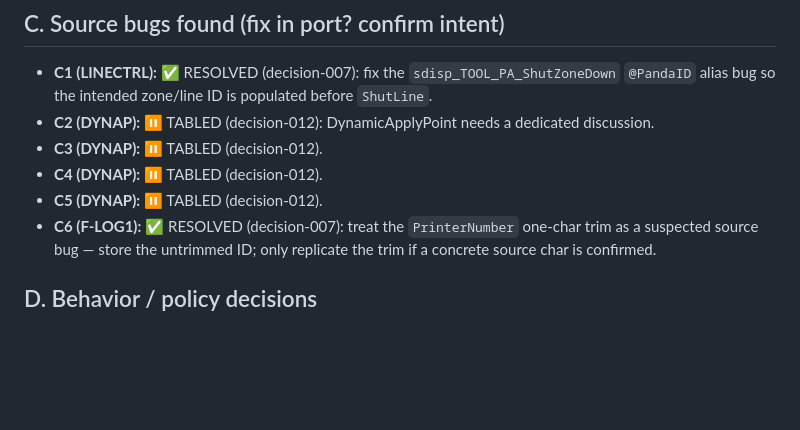
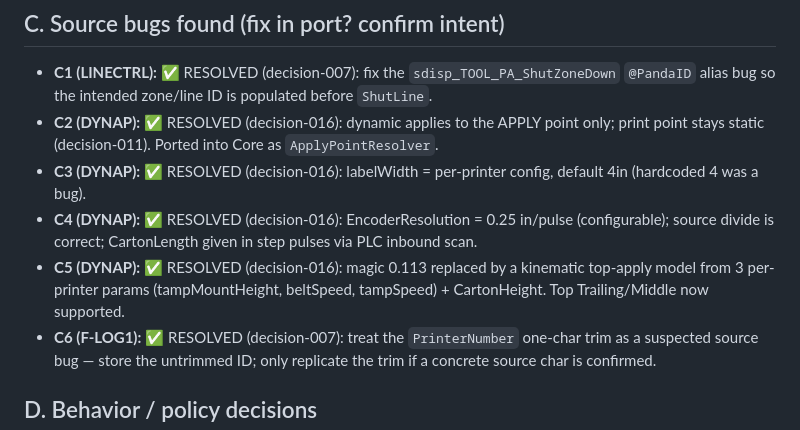
Before and after one commit to npawlakEL/agentic-work, a Markdown page: .project/spec/open-questions.md, the part around the change. Rendered like a GitHub page; blank space fills up the shorter version.

```diff
--- a/.project/spec/open-questions.md
+++ b/.project/spec/open-questions.md
@@ -28,10 +28,10 @@ IDs map back to the cluster spec docs.
 
 - **C1 (LINECTRL):** ✅ RESOLVED (decision-007): fix the `sdisp_TOOL_PA_ShutZoneDown` `@PandaID`
   alias bug so the intended zone/line ID is populated before `ShutLine`.
-- **C2 (DYNAP):** ⏸️ TABLED (decision-012): DynamicApplyPoint needs a dedicated discussion.
-- **C3 (DYNAP):** ⏸️ TABLED (decision-012).
-- **C4 (DYNAP):** ⏸️ TABLED (decision-012).
-- **C5 (DYNAP):** ⏸️ TABLED (decision-012).
+- **C2 (DYNAP):** ✅ RESOLVED (decision-016): dynamic applies to the APPLY point only; print point stays static (decision-011). Ported into Core as `ApplyPointResolver`.
+- **C3 (DYNAP):** ✅ RESOLVED (decision-016): labelWidth = per-printer config, default 4in (hardcoded 4 was a bug).
+- **C4 (DYNAP):** ✅ RESOLVED (decision-016): EncoderResolution = 0.25 in/pulse (configurable); source divide is correct; CartonLength given in step pulses via PLC inbound scan.
+- **C5 (DYNAP):** ✅ RESOLVED (decision-016): magic 0.113 replaced by a kinematic top-apply model from 3 per-printer params (tampMountHeight, beltSpeed, tampSpeed) + CartonHeight. Top Trailing/Middle now supported.
 - **C6 (F-LOG1):** ✅ RESOLVED (decision-007): treat the `PrinterNumber` one-char trim as a suspected
   source bug — store the untrimmed ID; only replicate the trim if a concrete source char is confirmed.
 
```
Also changed, not shown: .project/architecture-log/decision-016-dynamic-apply-point.md (added, +89 -0 lines).
